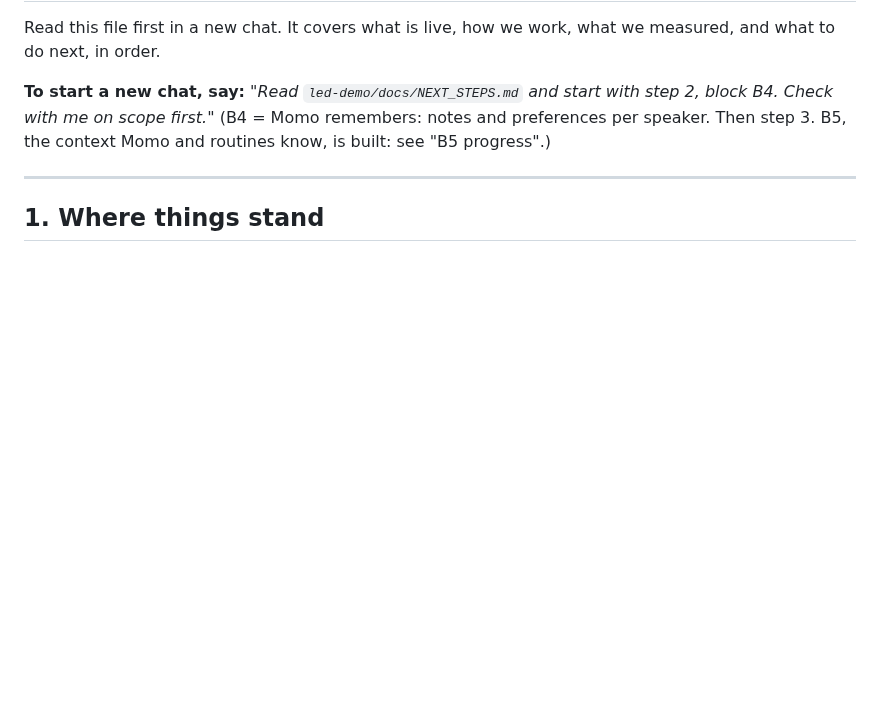
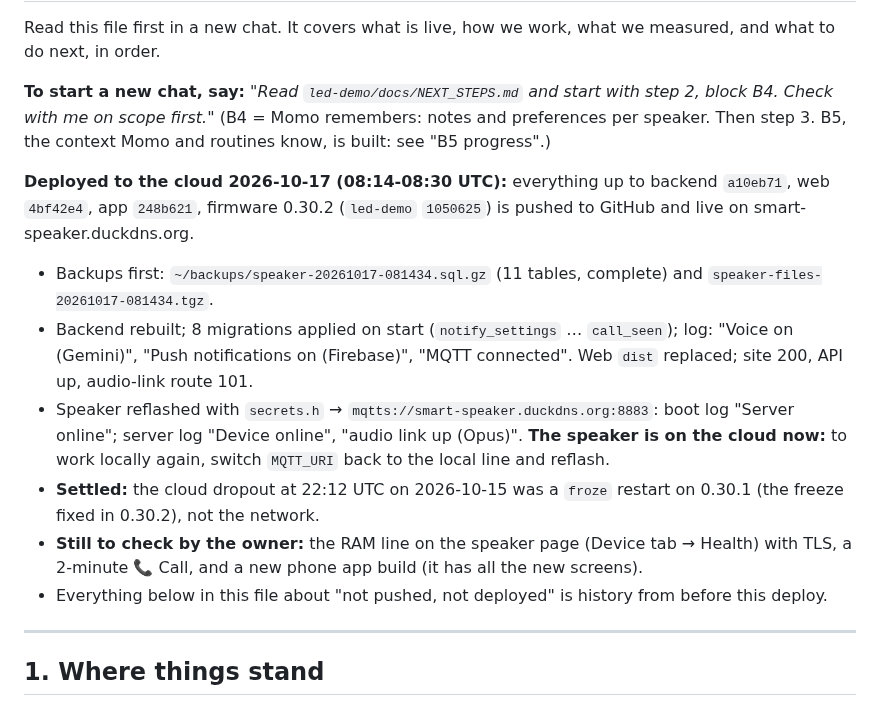
Before and after one commit to majharuli0/smart-speaker-esp32, a Markdown page: docs/NEXT_STEPS.md, the part around the change. GitHub-like rendering; blank space fills up the shorter version.

Commit message:
docs: cloud deploy 2026-10-17 done; the 2026-10-15 dropout was the 0.30.1 freeze
Co-Authored-By: Claude Opus 5.5 <noreply@anthropic.com>

```diff
--- a/docs/NEXT_STEPS.md
+++ b/docs/NEXT_STEPS.md
@@ -3,6 +3,14 @@
 Read this file first in a new chat. It covers what is live, how we work, what we measured, and what to do next, in order.
 
 **To start a new chat, say:** *"Read `led-demo/docs/NEXT_STEPS.md` and start with step 2, block B4. Check with me on scope first."* (B4 = Momo remembers: notes and preferences per speaker. Then step 3. B5, the context Momo and routines know, is built: see "B5 progress".)
+
+**Deployed to the cloud 2026-10-17 (08:14-08:30 UTC):** everything up to backend `a10eb71`, web `4bf42e4`, app `248b621`, firmware 0.30.2 (`led-demo` `1050625`) is pushed to GitHub and live on smart-speaker.duckdns.org.
+- Backups first: `~/backups/speaker-20261017-081434.sql.gz` (11 tables, complete) and `speaker-files-20261017-081434.tgz`.
+- Backend rebuilt; 8 migrations applied on start (`notify_settings` … `call_seen`); log: "Voice on (Gemini)", "Push notifications on (Firebase)", "MQTT connected". Web `dist` replaced; site 200, API up, audio-link route 101.
+- Speaker reflashed with `secrets.h` → `mqtts://smart-speaker.duckdns.org:8883`: boot log "Server online"; server log "Device online", "audio link up (Opus)". **The speaker is on the cloud now:** to work locally again, switch `MQTT_URI` back to the local line and reflash.
+- **Settled:** the cloud dropout at 22:12 UTC on 2026-10-15 was a `froze` restart on 0.30.1 (the freeze fixed in 0.30.2), not the network.
+- **Still to check by the owner:** the RAM line on the speaker page (Device tab → Health) with TLS, a 2-minute 📞 Call, and a new phone app build (it has all the new screens).
+- Everything below in this file about "not pushed, not deployed" is history from before this deploy.
 
 ---
 
```
